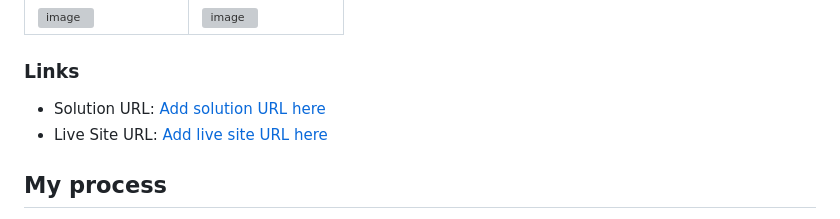
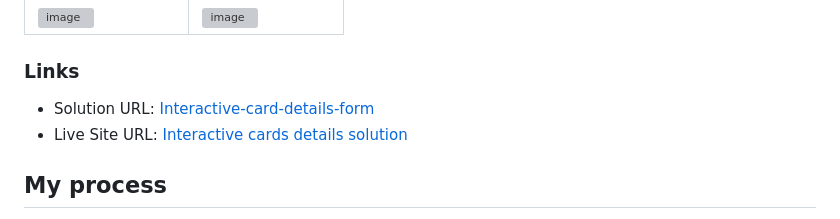
Before and after one commit to franclobo/Interactive-card-details-form, a Markdown page: README.md, the part around the change. Rendered like a GitHub page; grey boxes are pictures that could not be loaded.

Commit message:
Add live version link on README.md

```diff
--- a/README.md
+++ b/README.md
@@ -37,8 +37,8 @@ Users should be able to:
 
 ### Links
 
-- Solution URL: [Add solution URL here](https://your-solution-url.com)
-- Live Site URL: [Add live site URL here](https://your-live-site-url.com)
+- Solution URL: [Interactive-card-details-form](https://github.com/franclobo/Interactive-card-details-form)
+- Live Site URL: [Interactive cards details solution](https://interactive-cards-details-solution.netlify.app/)
 
 ## My process
 
```
